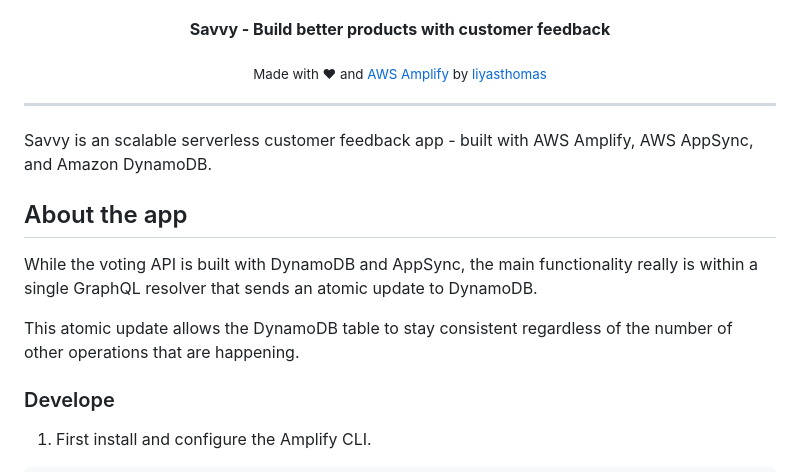
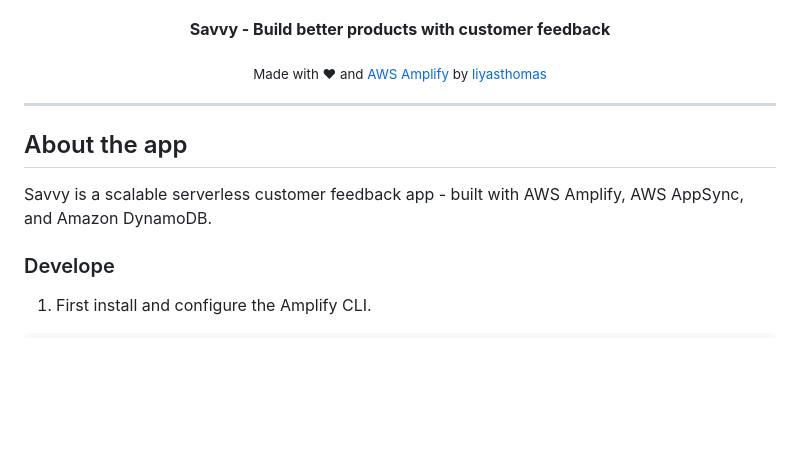
Before and after one commit to liyasthomas/savvy, a Markdown page: README.md, the part around the change. GitHub-like rendering; blank space fills up the shorter version.

```diff
--- a/README.md
+++ b/README.md
@@ -14,13 +14,9 @@
 
 ---
 
-Savvy is an scalable serverless customer feedback app - built with AWS Amplify, AWS AppSync, and Amazon DynamoDB.
-
 ## About the app
 
-While the voting API is built with DynamoDB and AppSync, the main functionality really is within a single GraphQL resolver that sends an atomic update to DynamoDB.
-
-This atomic update allows the DynamoDB table to stay consistent regardless of the number of other operations that are happening.
+Savvy is a scalable serverless customer feedback app - built with AWS Amplify, AWS AppSync, and Amazon DynamoDB.
 
 ### Develope
 
```
Also changed, not shown: public/logo192.png, public/logo512.png, 11 other files.
